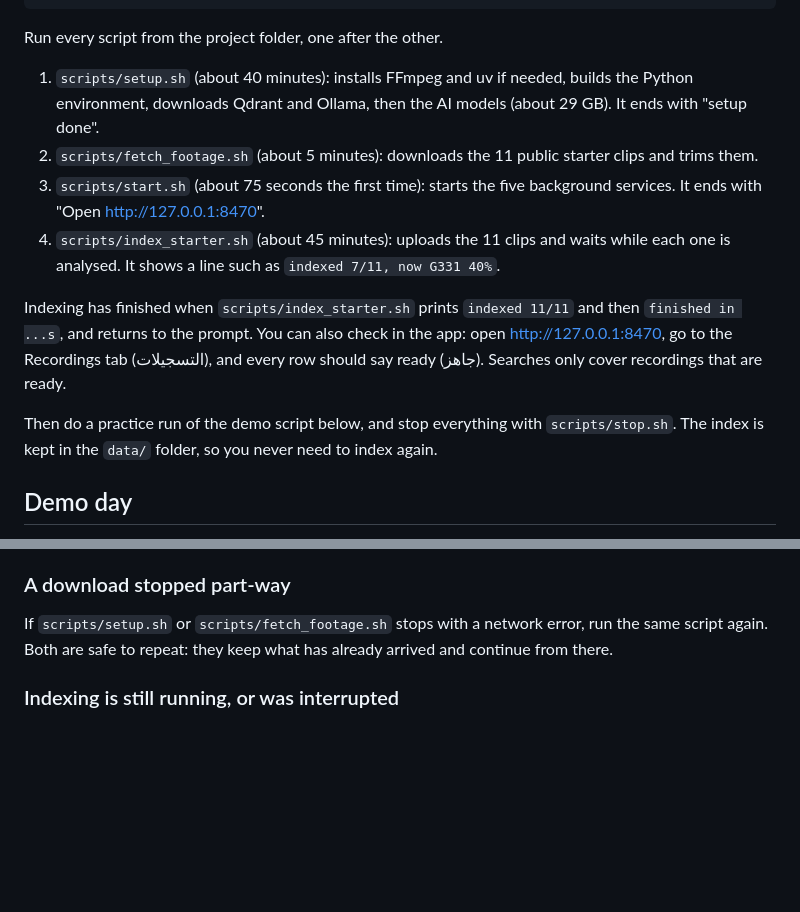
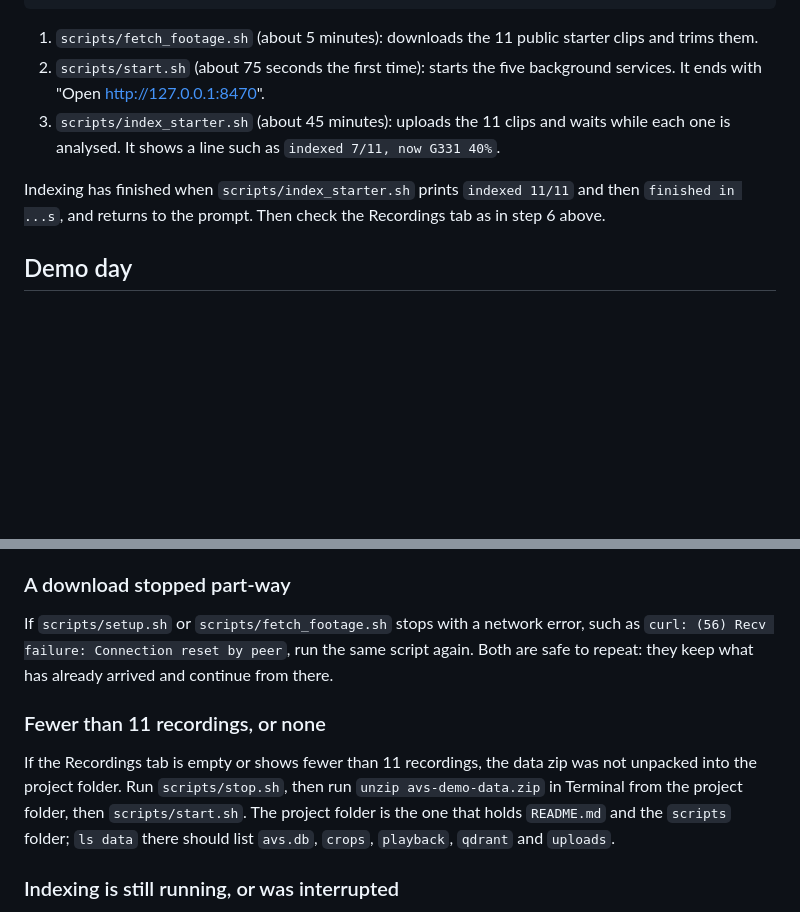
Before and after one commit to AhmadHammadPresight/arabic-video-search, a Markdown page: docs/DEMO-GUIDE.md, 2 parts joined by grey strips. GitHub-like rendering; blank space fills up the shorter version.

````diff
--- a/docs/DEMO-GUIDE.md
+++ b/docs/DEMO-GUIDE.md
@@ -42,22 +86,14 @@ scripts/start.sh
 scripts/index_starter.sh
 ```
 
-Run every script from the project folder, one after the other.
-
-1. `scripts/setup.sh` (about 40 minutes): installs FFmpeg and uv if needed, builds the Python environment, downloads Qdrant and Ollama, then the AI models (about 29 GB).
-   It ends with "setup done".
-2. `scripts/fetch_footage.sh` (about 5 minutes): downloads the 11 public starter clips and trims them.
-3. `scripts/start.sh` (about 75 seconds the first time): starts the five background services.
+1. `scripts/fetch_footage.sh` (about 5 minutes): downloads the 11 public starter clips and trims them.
+2. `scripts/start.sh` (about 75 seconds the first time): starts the five background services.
    It ends with "Open http://127.0.0.1:8470".
-4. `scripts/index_starter.sh` (about 45 minutes): uploads the 11 clips and waits while each one is analysed.
+3. `scripts/index_starter.sh` (about 45 minutes): uploads the 11 clips and waits while each one is analysed.
    It shows a line such as `indexed 7/11, now G331 40%`.
 
 Indexing has finished when `scripts/index_starter.sh` prints `indexed 11/11` and then `finished in ...s`, and returns to the prompt.
-You can also check in the app: open http://127.0.0.1:8470, go to the Recordings tab (التسجيلات), and every row should say ready (جاهز).
-Searches only cover recordings that are ready.
-
-Then do a practice run of the demo script below, and stop everything with `scripts/stop.sh`.
-The index is kept in the `data/` folder, so you never need to index again.
+Then check the Recordings tab as in step 6 above.
 
 ## Demo day
 
@@ -159,8 +195,14 @@ If it is another program, quit it, or run the app on other ports as in the READM
 
 ### A download stopped part-way
 
-If `scripts/setup.sh` or `scripts/fetch_footage.sh` stops with a network error, run the same script again.
+If `scripts/setup.sh` or `scripts/fetch_footage.sh` stops with a network error, such as `curl: (56) Recv failure: Connection reset by peer`, run the same script again.
 Both are safe to repeat: they keep what has already arrived and continue from there.
+
+### Fewer than 11 recordings, or none
+
+If the Recordings tab is empty or shows fewer than 11 recordings, the data zip was not unpacked into the project folder.
+Run `scripts/stop.sh`, then run `unzip avs-demo-data.zip` in Terminal from the project folder, then `scripts/start.sh`.
+The project folder is the one that holds `README.md` and the `scripts` folder; `ls data` there should list `avs.db`, `crops`, `playback`, `qdrant` and `uploads`.
 
 ### Indexing is still running, or was interrupted
 
````
Also changed, not shown: other parts of docs/DEMO-GUIDE.md (+54 -10 lines), README.md (+1 -0 lines).
